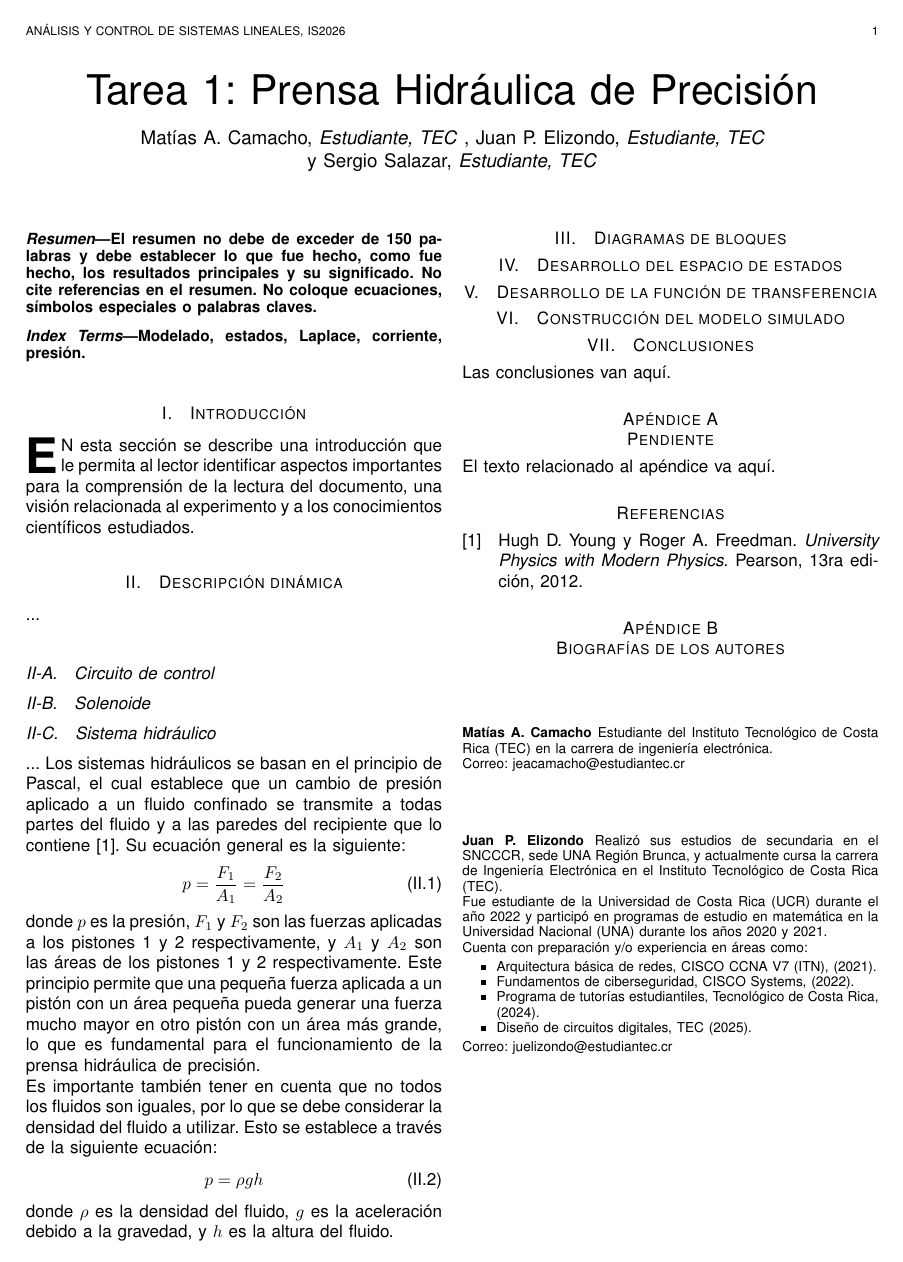
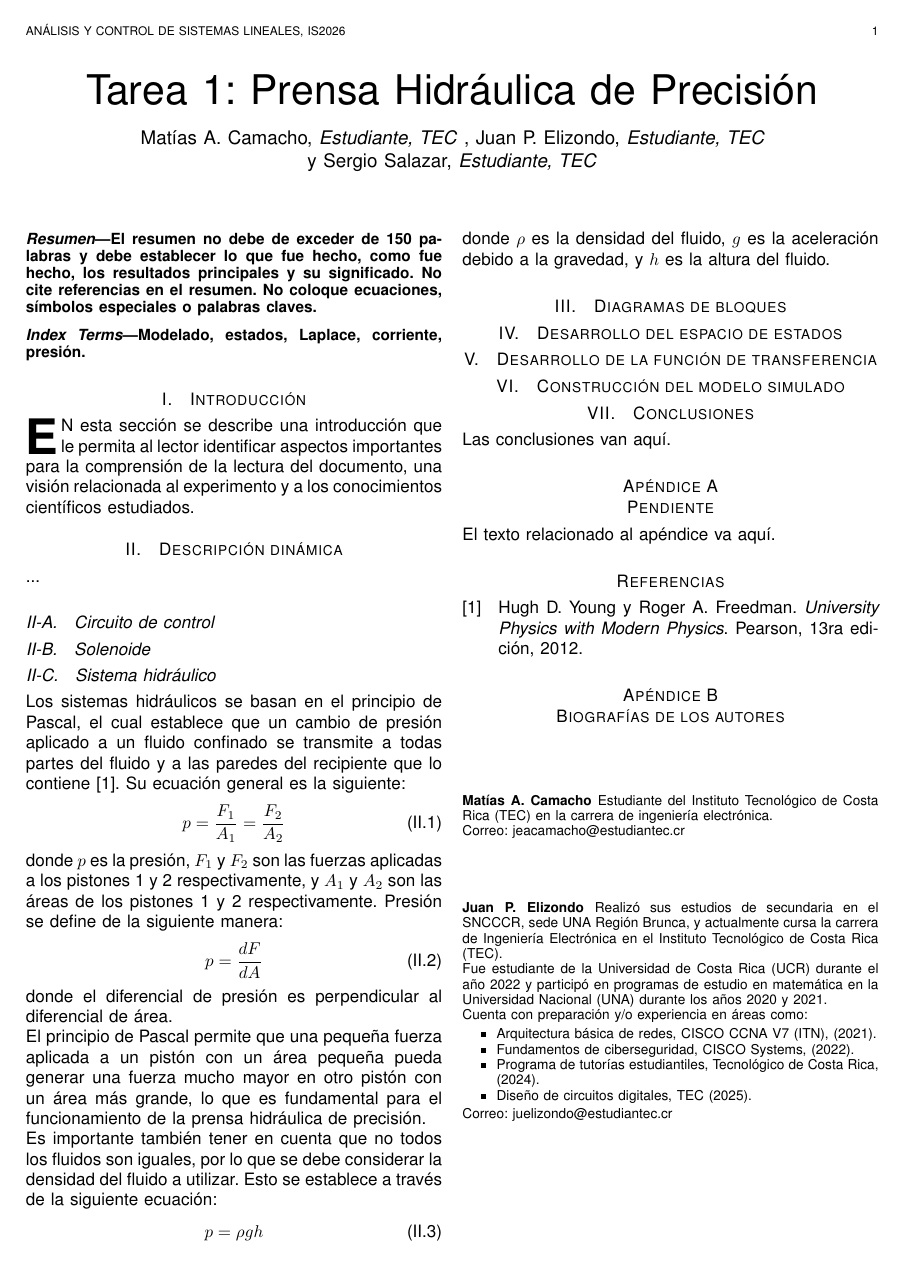
Before and after one commit to pabloelizondo17/tarea1_Analisis, a LaTeX paper (paper/guiapapers.tex): the whole page. Compiled offline with pdfLaTeX.

Commit message:
equation added

```diff
--- a/paper/guiapapers.tex
+++ b/paper/guiapapers.tex
@@ -84,13 +84,18 @@ Modelado, estados, Laplace, corriente, presión.
 \subsection{Solenoide}
 
 \subsection{Sistema hidráulico}
-...
 Los sistemas hidráulicos se basan en el principio de Pascal, el cual establece que un cambio de presión aplicado a un
 fluido confinado se transmite a todas partes del fluido y a las paredes del recipiente que lo contiene \cite{PhysicsBook}. Su ecuación general es la siguiente:
 \begin{equation}
     p = \frac{F_1}{A_1} = \frac{F_2}{A_2}
 \end{equation}
-donde $p$ es la presión, $F_1$ y $F_2$ son las fuerzas aplicadas a los pistones 1 y 2 respectivamente, y $A_1$ y $A_2$ son las áreas de los pistones 1 y 2 respectivamente. Este principio permite que una pequeña fuerza aplicada a un pistón con un área pequeña pueda generar una fuerza mucho mayor en otro pistón con un área más grande, lo que es fundamental para el funcionamiento de la prensa hidráulica de precisión.
+donde $p$ es la presión, $F_1$ y $F_2$ son las fuerzas aplicadas a los pistones 1 y 2 respectivamente, y $A_1$ y $A_2$ son las áreas de los pistones 1 y 2 respectivamente. Presión se define de la siguiente manera:
+\begin{equation}
+    p = \frac{dF}{dA}
+\end{equation}
+donde el diferencial de presión es perpendicular al diferencial de área.
+
+El principio de Pascal permite que una pequeña fuerza aplicada a un pistón con un área pequeña pueda generar una fuerza mucho mayor en otro pistón con un área más grande, lo que es fundamental para el funcionamiento de la prensa hidráulica de precisión.
 
 Es importante también tener en cuenta que no todos los fluidos son iguales, por lo que se debe considerar la densidad del fluido a utilizar. Esto se establece a través de la siguiente ecuación:
 \begin{equation}
```
Also changed, not shown: paper/guiapapers.pdf, 3 other files.
